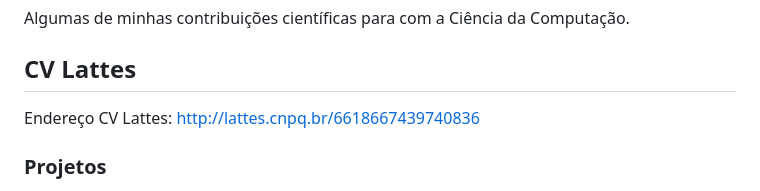
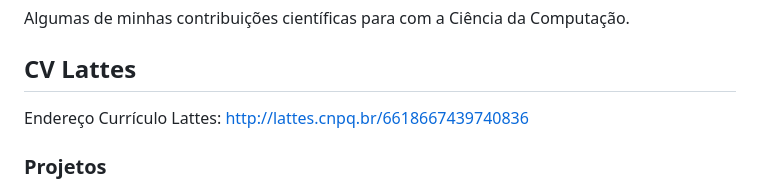
Before and after one commit to the-akira/Contribuicoes-Cientificas, a Markdown page: README.md, the part around the change. Rendered like a GitHub page.

Commit message:
README Atualizado

```diff
--- a/README.md
+++ b/README.md
@@ -4,7 +4,7 @@ Algumas de minhas contribuições científicas para com a Ciência da Computaç
 
 ## CV Lattes
 
-Endereço CV Lattes: [http://lattes.cnpq.br/6618667439740836](http://lattes.cnpq.br/6618667439740836)
+Endereço Currículo Lattes: [http://lattes.cnpq.br/6618667439740836](http://lattes.cnpq.br/6618667439740836)
 
 ### Projetos
 
```
